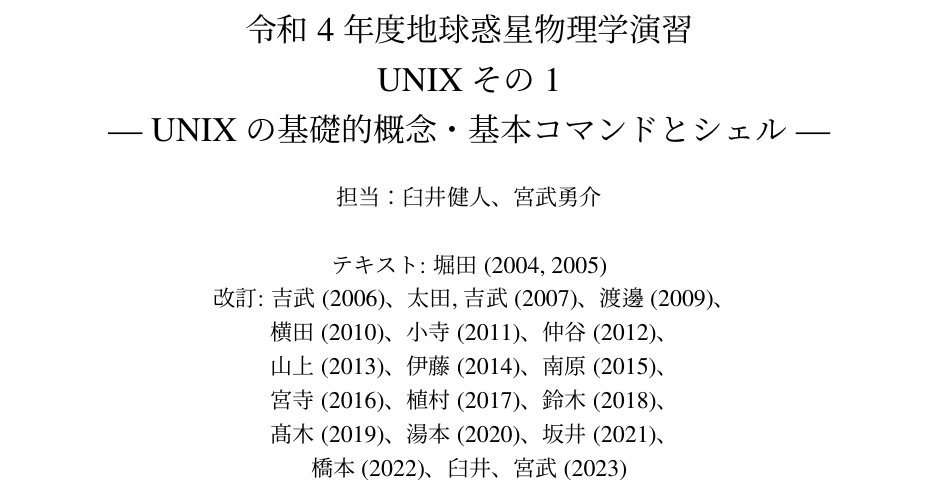
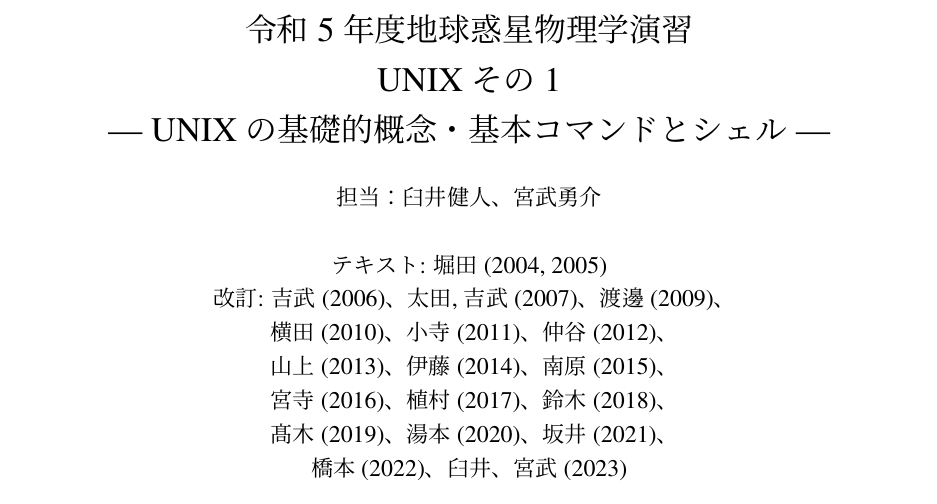
Before and after one commit to chibutsu-utokyo/chibutsu-utokyo.github.io, a LaTeX document (unix1/Unix1.tex): part of page 1 of 26, cut so that both start at the same text. The pictures show the PDF file unix1/Unix1.pdf that the author committed with the source.

Commit message:
Add Unix1 files

```diff
--- a/unix1/Unix1.tex
+++ b/unix1/Unix1.tex
@@ -12,7 +12,7 @@
 
 %%%%%%%%%%%%%%%%%%%%%%%%%%%%%%%%%%%%%%%%%%%%%%%%%%%%%%%%%%%
 
-\title{令和 4 年度地球惑星物理学演習 \\
+\title{令和 5 年度地球惑星物理学演習 \\
        UNIXその 1 \\
        --- UNIX の基礎的概念・基本コマンドとシェル ---}
 \author{担当：臼井健人、宮武勇介
```
Also changed, not shown: unix1/Unix1.pdf, unix1/Unix1.tex (2 more changed lines).
